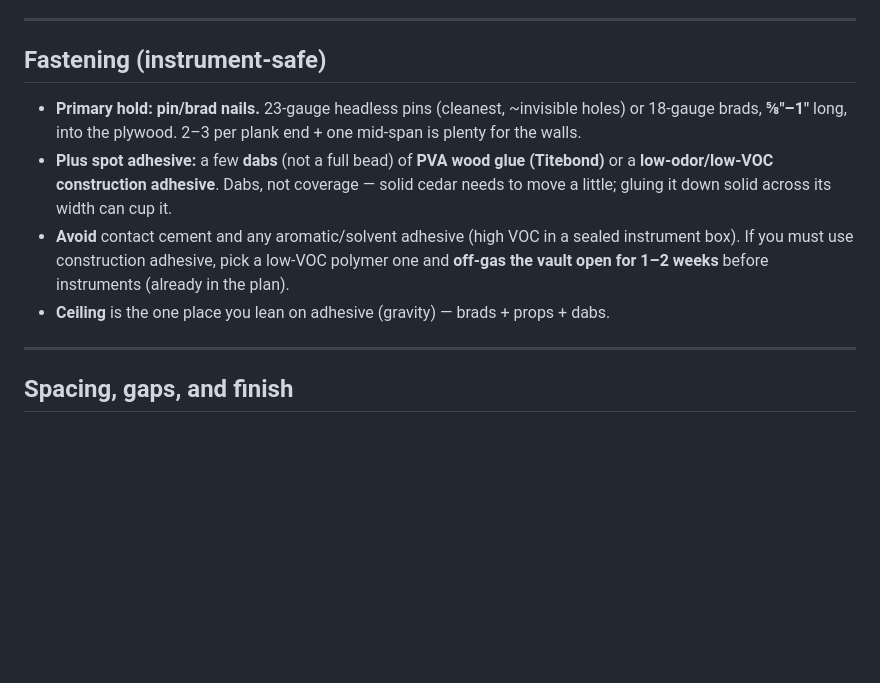
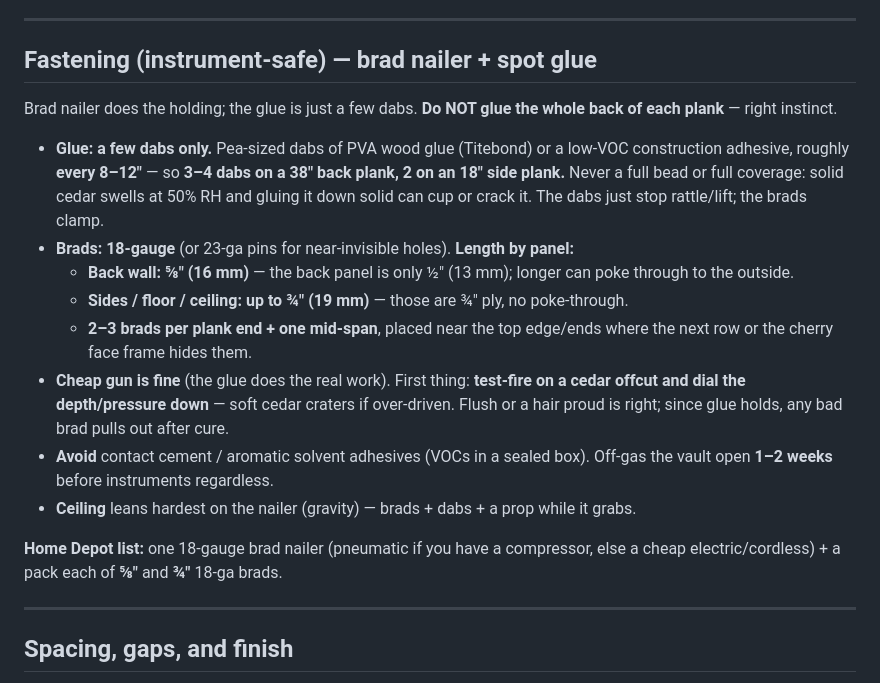
Before and after one commit to peteLuv/Humidity-and-Temperature-controlled-Guitar-Cabinet-, a Markdown page: cedar-install-guide.md, the part around the change. Rendered like a GitHub page; blank space fills up the shorter version.

Commit message:
Cedar guide: finalize fastening as brad nailer + spot glue
Concrete specs: pea-sized glue dabs every 8-12in (not full coverage), 18-ga
brads 5/8in on the thin back panel and 3/4in elsewhere, test depth on a scrap,
plus a Home Depot buy list.

```diff
--- a/cedar-install-guide.md
+++ b/cedar-install-guide.md
@@ -120,18 +120,31 @@ Same corner rule: trim each plank's **back end ~¼"** to butt the back cedar.
 
 ---
 
-## Fastening (instrument-safe)
+## Fastening (instrument-safe) — brad nailer + spot glue
 
-- **Primary hold: pin/brad nails.** 23-gauge headless pins (cleanest, ~invisible
-  holes) or 18-gauge brads, **⅝"–1"** long, into the plywood. 2–3 per plank end +
-  one mid-span is plenty for the walls.
-- **Plus spot adhesive:** a few **dabs** (not a full bead) of **PVA wood glue
-  (Titebond)** or a **low-odor/low-VOC construction adhesive**. Dabs, not coverage —
-  solid cedar needs to move a little; gluing it down solid across its width can cup it.
-- **Avoid** contact cement and any aromatic/solvent adhesive (high VOC in a sealed
-  instrument box). If you must use construction adhesive, pick a low-VOC polymer one
-  and **off-gas the vault open for 1–2 weeks** before instruments (already in the plan).
-- **Ceiling** is the one place you lean on adhesive (gravity) — brads + props + dabs.
+Brad nailer does the holding; the glue is just a few dabs. **Do NOT glue the whole
+back of each plank** — right instinct.
+
+- **Glue: a few dabs only.** Pea-sized dabs of PVA wood glue (Titebond) or a low-VOC
+  construction adhesive, roughly **every 8–12"** — so **3–4 dabs on a 38" back plank,
+  2 on an 18" side plank.** Never a full bead or full coverage: solid cedar swells at
+  50% RH and gluing it down solid can cup or crack it. The dabs just stop rattle/lift;
+  the brads clamp.
+- **Brads: 18-gauge** (or 23-ga pins for near-invisible holes). **Length by panel:**
+  - **Back wall: ⅝" (16 mm)** — the back panel is only ½" (13 mm); longer can poke
+    through to the outside.
+  - **Sides / floor / ceiling: up to ¾" (19 mm)** — those are ¾" ply, no poke-through.
+  - **2–3 brads per plank end + one mid-span**, placed near the top edge/ends where the
+    next row or the cherry face frame hides them.
+- **Cheap gun is fine** (the glue does the real work). First thing: **test-fire on a
+  cedar offcut and dial the depth/pressure down** — soft cedar craters if over-driven.
+  Flush or a hair proud is right; since glue holds, any bad brad pulls out after cure.
+- **Avoid** contact cement / aromatic solvent adhesives (VOCs in a sealed box). Off-gas
+  the vault open **1–2 weeks** before instruments regardless.
+- **Ceiling** leans hardest on the nailer (gravity) — brads + dabs + a prop while it grabs.
+
+**Home Depot list:** one 18-gauge brad nailer (pneumatic if you have a compressor, else
+a cheap electric/cordless) + a pack each of **⅝"** and **¾"** 18-ga brads.
 
 ---
 
```
